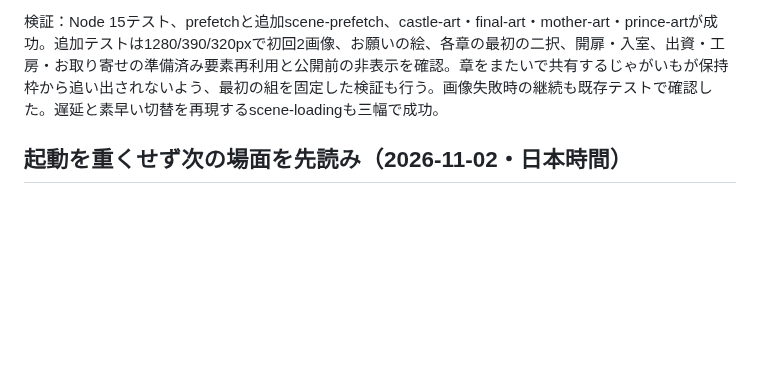
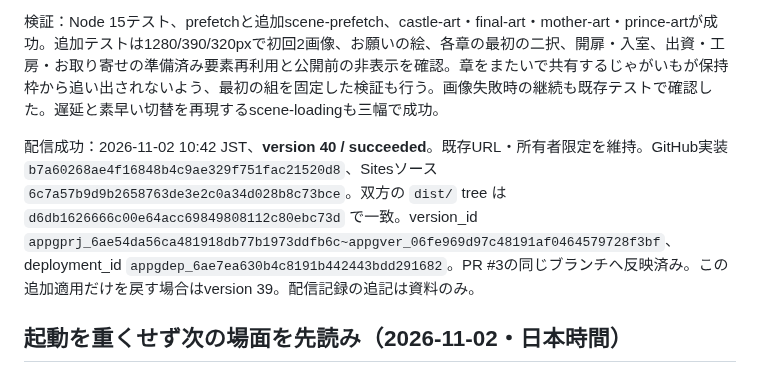
Before and after one commit to takatama/cinderellas-cooking, a Markdown page: HANDOFF.md, the part around the change. GitHub-like rendering; blank space fills up the shorter version.

Commit message:
Record version 40 scene prefetch coverage deployment

```diff
--- a/HANDOFF.md
+++ b/HANDOFF.md
@@ -8,6 +8,8 @@
 
 検証：Node 15テスト、prefetchと追加scene-prefetch、castle-art・final-art・mother-art・prince-artが成功。追加テストは1280/390/320pxで初回2画像、お願いの絵、各章の最初の二択、開扉・入室、出資・工房・お取り寄せの準備済み要素再利用と公開前の非表示を確認。章をまたいで共有するじゃがいもが保持枠から追い出されないよう、最初の組を固定した検証も行う。画像失敗時の継続も既存テストで確認した。遅延と素早い切替を再現するscene-loadingも三幅で成功。
 
+
+配信成功：2026-11-02 10:42 JST、**version 40 / succeeded**。既存URL・所有者限定を維持。GitHub実装 `b7a60268ae4f16848b4c9ae329f751fac21520d8`、Sitesソース `6c7a57b9d9b2658763de3e2c0a34d028b8c73bce`。双方の `dist/` tree は `d6db1626666c00e64acc69849808112c80ebc73d` で一致。version_id `appgprj_6ae54da56ca481918db77b1973ddfb6c~appgver_06fe969d97c48191af0464579728f3bf`、deployment_id `appgdep_6ae7ea630b4c8191b442443bdd291682`。PR #3の同じブランチへ反映済み。この追加適用だけを戻す場合はversion 39。配信記録の追記は資料のみ。
 
 ## 起動を重くせず次の場面を先読み（2026-11-02・日本時間）
 
```
